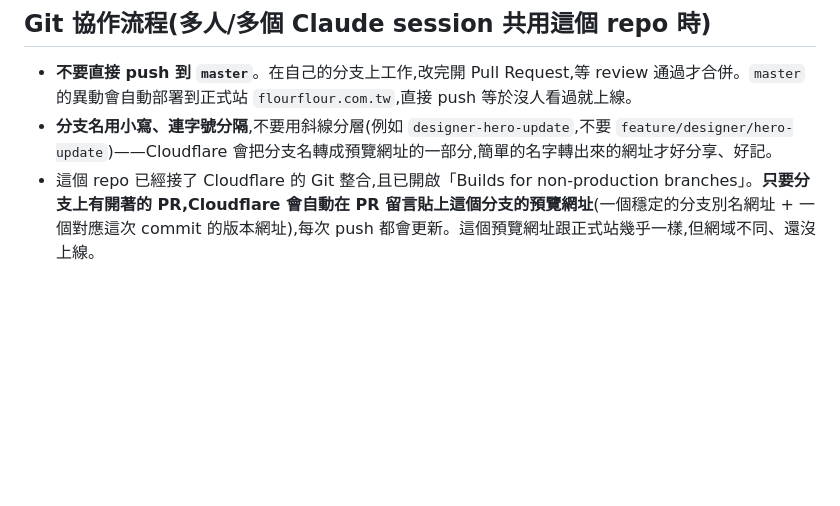
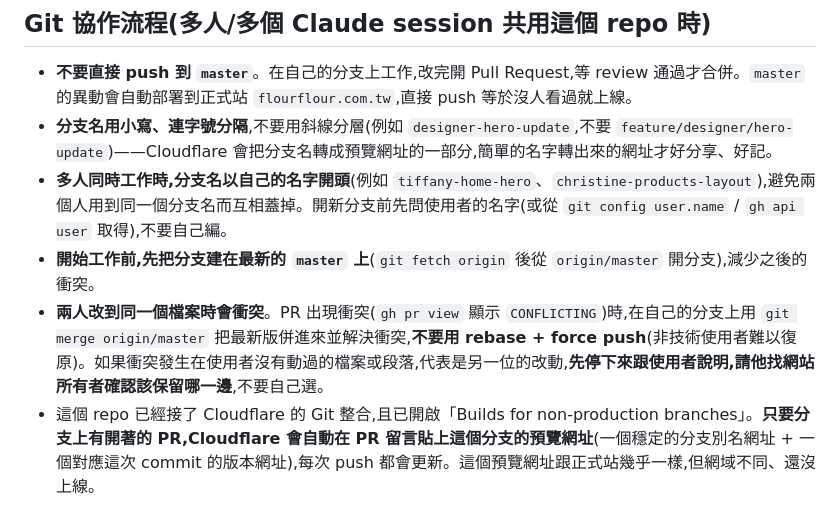
Before and after one commit to TomLin50517/flour-flour-bakery, a Markdown page: CLAUDE.md, the part around the change. GitHub-like rendering; blank space fills up the shorter version.

Commit message:
Docs: per-person branch prefixes and merge-conflict handling for multiple designers
Co-Authored-By: Claude Sonnet 5.5 <noreply@anthropic.com>

```diff
--- a/CLAUDE.md
+++ b/CLAUDE.md
@@ -49,6 +49,9 @@ Astro 7 靜態站,4 語言(`zh-hant` 預設無前綴、`en`、`ja`、`ko`),部
 
 - **不要直接 push 到 `master`**。在自己的分支上工作,改完開 Pull Request,等 review 通過才合併。`master` 的異動會自動部署到正式站 `flourflour.com.tw`,直接 push 等於沒人看過就上線。
 - **分支名用小寫、連字號分隔**,不要用斜線分層(例如 `designer-hero-update`,不要 `feature/designer/hero-update`)——Cloudflare 會把分支名轉成預覽網址的一部分,簡單的名字轉出來的網址才好分享、好記。
+- **多人同時工作時,分支名以自己的名字開頭**(例如 `tiffany-home-hero`、`christine-products-layout`),避免兩個人用到同一個分支名而互相蓋掉。開新分支前先問使用者的名字(或從 `git config user.name` / `gh api user` 取得),不要自己編。
+- **開始工作前,先把分支建在最新的 `master` 上**(`git fetch origin` 後從 `origin/master` 開分支),減少之後的衝突。
+- **兩人改到同一個檔案時會衝突**。PR 出現衝突(`gh pr view` 顯示 `CONFLICTING`)時,在自己的分支上用 `git merge origin/master` 把最新版併進來並解決衝突,**不要用 rebase + force push**(非技術使用者難以復原)。如果衝突發生在使用者沒有動過的檔案或段落,代表是另一位的改動,**先停下來跟使用者說明,請他找網站所有者確認該保留哪一邊**,不要自己選。
 - 這個 repo 已經接了 Cloudflare 的 Git 整合,且已開啟「Builds for non-production branches」。**只要分支上有開著的 PR,Cloudflare 會自動在 PR 留言貼上這個分支的預覽網址**(一個穩定的分支別名網址 + 一個對應這次 commit 的版本網址),每次 push 都會更新。這個預覽網址跟正式站幾乎一樣,但網域不同、還沒上線。
 
 ### 不用等使用者問,改完、push 完就主動回報預覽結果
```
Also changed, not shown: DESIGNER_GUIDE.md (+9 -3 lines).
